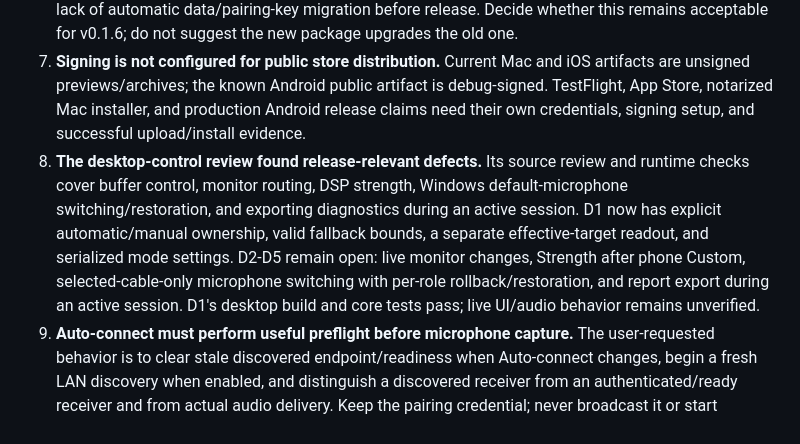
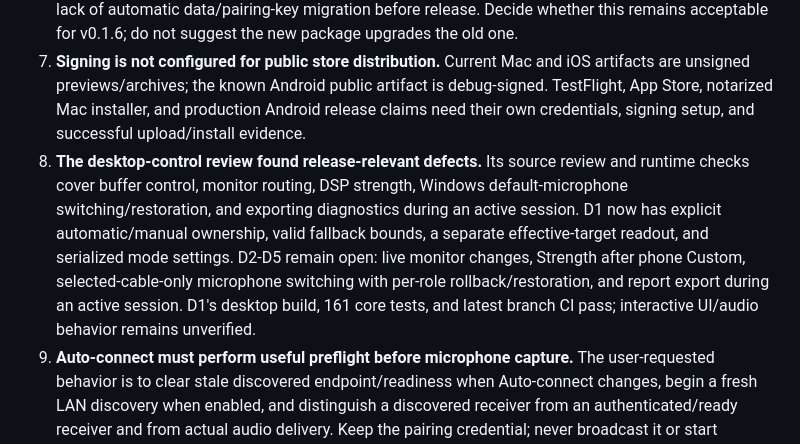
Before and after one commit to ryanspice/pocketmic-lan, a Markdown page: MASTER-PLAN.md, the part around the change. Drawn GitHub-style.

```diff
--- a/MASTER-PLAN.md
+++ b/MASTER-PLAN.md
@@ -41,7 +41,7 @@ The current implementation commit is `5aa8e788136789763116971be33cebdbaa1aeaf0`
 5. **Locale tags are not translated products.** The 21 entries are the first target set. English variants and Kurdish varieties must remain distinct; `en-CA` is the fallback, supported user/device locale takes precedence, and `en-US` is explicit. Kurdish uses `ckb` (Central Kurdish/Sorani) and `kmr` (Northern Kurdish/Kurmanji). A locale becomes supported only after critical app and site copy is translated, reviewed, and checked, including RTL where applicable.
 6. **The Android package rename is a user-visible migration.** Document the separate installation and lack of automatic data/pairing-key migration before release. Decide whether this remains acceptable for v0.1.6; do not suggest the new package upgrades the old one.
 7. **Signing is not configured for public store distribution.** Current Mac and iOS artifacts are unsigned previews/archives; the known Android public artifact is debug-signed. TestFlight, App Store, notarized Mac installer, and production Android release claims need their own credentials, signing setup, and successful upload/install evidence.
-8. **The desktop-control review found release-relevant defects.** Its source review and runtime checks cover buffer control, monitor routing, DSP strength, Windows default-microphone switching/restoration, and exporting diagnostics during an active session. D1 now has explicit automatic/manual ownership, valid fallback bounds, a separate effective-target readout, and serialized mode settings. D2-D5 remain open: live monitor changes, Strength after phone Custom, selected-cable-only microphone switching with per-role rollback/restoration, and report export during an active session. D1's desktop build and core tests pass; live UI/audio behavior remains unverified.
+8. **The desktop-control review found release-relevant defects.** Its source review and runtime checks cover buffer control, monitor routing, DSP strength, Windows default-microphone switching/restoration, and exporting diagnostics during an active session. D1 now has explicit automatic/manual ownership, valid fallback bounds, a separate effective-target readout, and serialized mode settings. D2-D5 remain open: live monitor changes, Strength after phone Custom, selected-cable-only microphone switching with per-role rollback/restoration, and report export during an active session. D1's desktop build, 161 core tests, and latest branch CI pass; interactive UI/audio behavior remains unverified.
 9. **Auto-connect must perform useful preflight before microphone capture.** The user-requested behavior is to clear stale discovered endpoint/readiness when Auto-connect changes, begin a fresh LAN discovery when enabled, and distinguish a discovered receiver from an authenticated/ready receiver and from actual audio delivery. Keep the pairing credential; never broadcast it or start microphone capture just for discovery.
 10. **The existing Windows receiver and Android client have broader correctness findings.** The attached implementation handoff identifies malformed Opus bounds handling, decoder shutdown/order risks, Android codec selection/gain propagation, manual/adaptive buffer ownership, and discovery lifecycle/port negotiation. Current source changes now address the Windows malformed-Opus bounds and decoder ordering/lifetime items, plus Android Auto-connect reset, fresh authenticated discovery, stale-result expiry, and advertised-port adoption. Android JVM tests pass after the nullable reset-error contract was reconciled. The Android codec path and Windows control findings D1-D5 remain open; CI green alone does not clear physical acceptance.
 11. **Release claims and promotion materials need a truth pass.** A prior exposure review found conflicting version/download and virtual-audio-routing descriptions, unsupported latency wording, and ambiguity between the built-in PM-LAN route and VB-CABLE. Revalidate README, site release manifest, setup/download pages, and the actual shipped Windows routing path before announcing v0.1.6. Treat prior live-site observations as historical until checked again.
```
Also changed, not shown: BUILD-EVIDENCE.md (+2 -1 lines).
